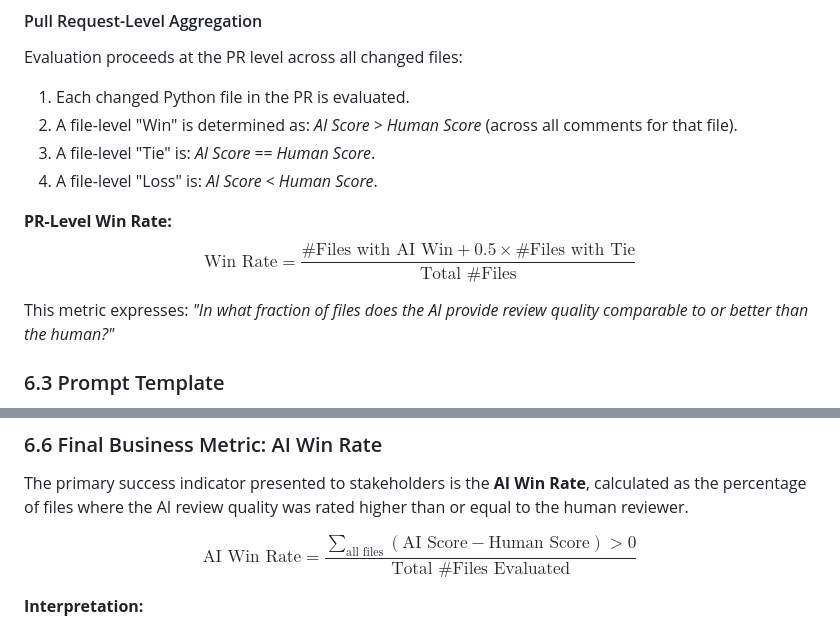
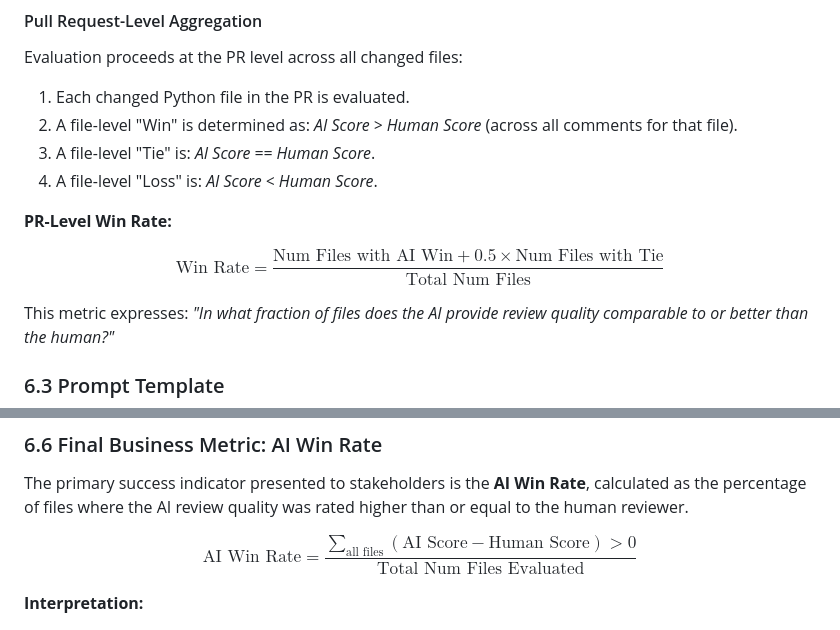
Before and after one commit to lolyhop/ai-code-reviewer, a Markdown page: docs/reports/comment_quality_evaluation.md, 2 parts joined by grey strips. Rendered like a GitHub page.

Commit message:
docs: clarify AI Win Rate and Win Rate formulas

```diff
--- a/docs/reports/comment_quality_evaluation.md
+++ b/docs/reports/comment_quality_evaluation.md
@@ -199,7 +199,10 @@ Evaluation proceeds at the PR level across all changed files:
 4. A file-level "Loss" is: *AI Score < Human Score*.
 
 **PR-Level Win Rate:**
-$$\text{Win Rate} = \frac{\text{\# Files with AI Win} + 0.5 \times \text{\# Files with Tie}}{\text{Total \# Files}}$$
+
+$$
+\text{Win Rate} = \frac{\text{Num Files with AI Win} + 0.5 \times \text{Num Files with Tie}}{\text{Total Num Files}}
+$$
 
 This metric expresses: *"In what fraction of files does the AI provide review quality comparable to or better than the human?"*
 
@@ -296,7 +299,7 @@ Before running the full benchmark, we performed a calibration study on manually
 
 The primary success indicator presented to stakeholders is the **AI Win Rate**, calculated as the percentage of files where the AI review quality was rated higher than or equal to the human reviewer.
 
-$$\text{AI Win Rate} = \frac{\sum_{\text{all files}} (\text{AI Score} - \text{Human Score}) > 0}{\text{Total \# Files Evaluated}}$$
+$$\text{AI Win Rate} = \frac{\sum_{\text{all files}} (\text{AI Score} - \text{Human Score}) > 0}{\text{Total Num Files Evaluated}}$$
 
 **Interpretation:**
 - **75% Win Rate** = *"In 75% of files, our AI provided review quality comparable to or better than Senior developers."*
```
